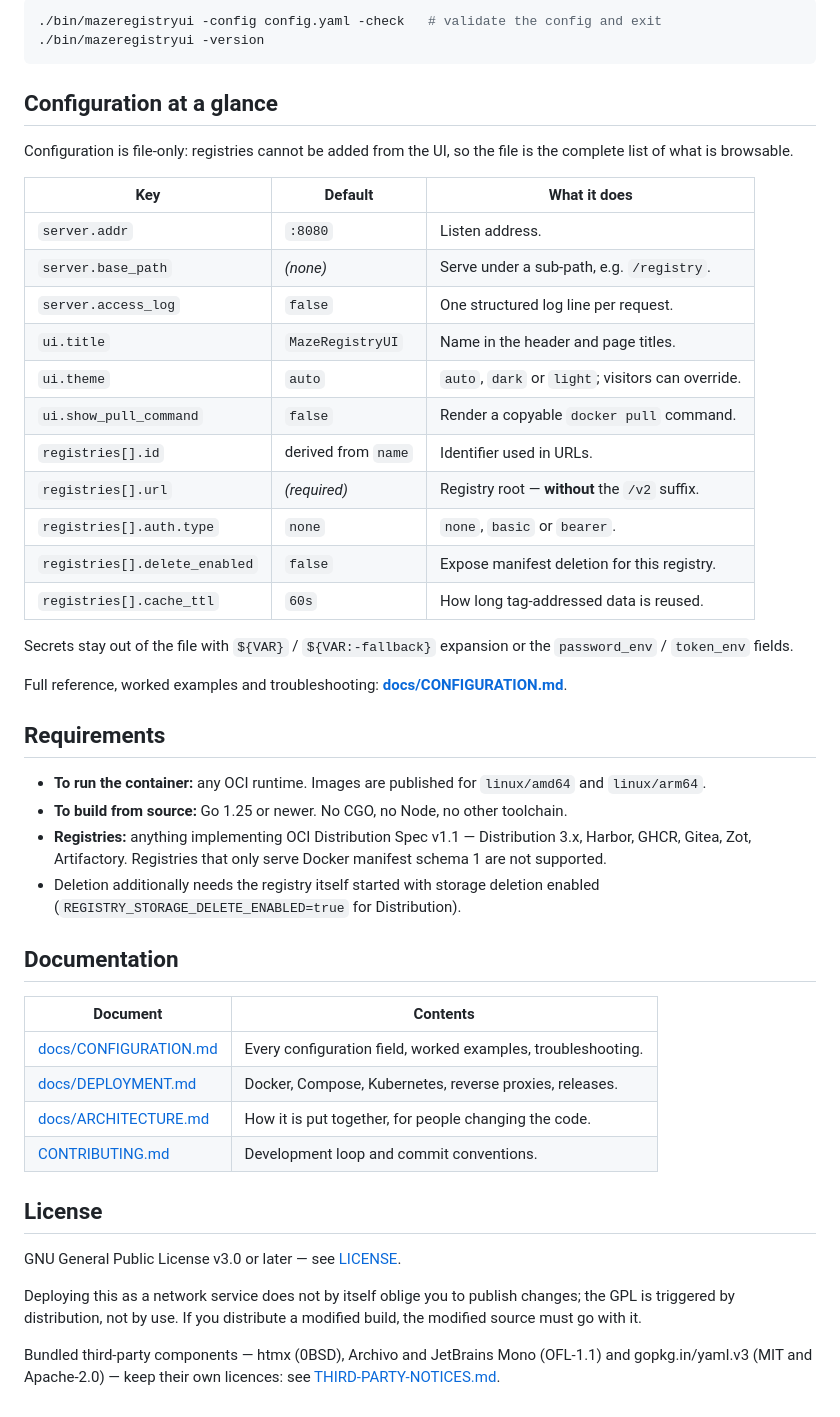
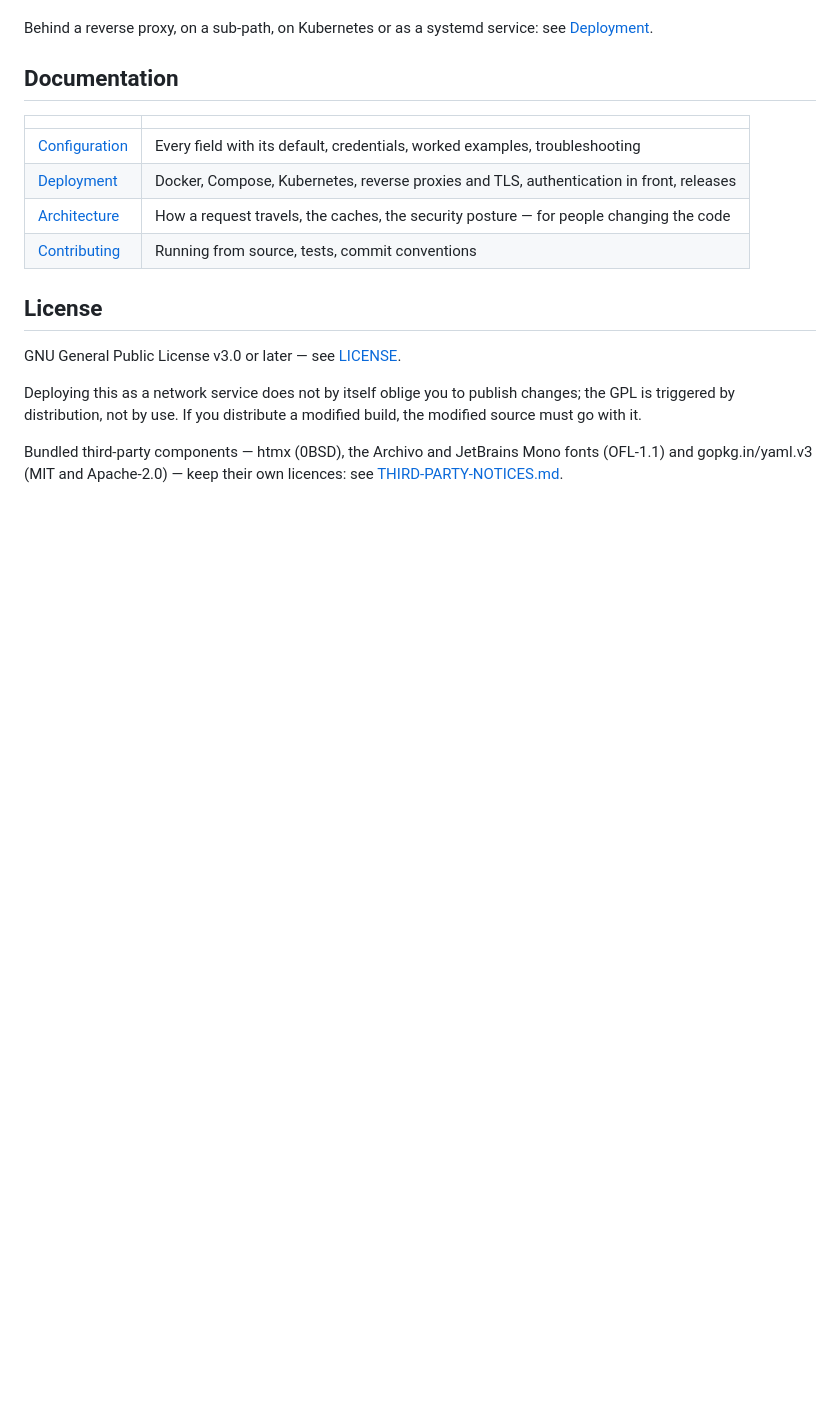
Before and after one commit to amaze-labs/MazeRegistryUI, a Markdown page: README.md, the part around one of its changes. Rendered like a GitHub page; blank space fills up the shorter version.

````diff
--- a/README.md
+++ b/README.md
@@ -130,54 +90,15 @@ Requires Go 1.25 or newer and nothing else. Useful flags:
 
-```bash
-./bin/mazeregistryui -config config.yaml -check   # validate the config and exit
-./bin/mazeregistryui -version
-```
-
-## Configuration at a glance
-
-Configuration is file-only: registries cannot be added from the UI, so the file
-is the complete list of what is browsable.
-
-| Key | Default | What it does |
-| --- | --- | --- |
-| `server.addr` | `:8080` | Listen address. |
-| `server.base_path` | *(none)* | Serve under a sub-path, e.g. `/registry`. |
-| `server.access_log` | `false` | One structured log line per request. |
-| `ui.title` | `MazeRegistryUI` | Name in the header and page titles. |
-| `ui.theme` | `auto` | `auto`, `dark` or `light`; visitors can override. |
-| `ui.show_pull_command` | `false` | Render a copyable `docker pull` command. |
-| `registries[].id` | derived from `name` | Identifier used in URLs. |
-| `registries[].url` | *(required)* | Registry root — **without** the `/v2` suffix. |
-| `registries[].auth.type` | `none` | `none`, `basic` or `bearer`. |
-| `registries[].delete_enabled` | `false` | Expose manifest deletion for this registry. |
-| `registries[].cache_ttl` | `60s` | How long tag-addressed data is reused. |
-
-Secrets stay out of the file with `${VAR}` / `${VAR:-fallback}` expansion or
-the `password_env` / `token_env` fields.
-
-Full reference, worked examples and troubleshooting:
-**[docs/CONFIGURATION.md](docs/CONFIGURATION.md)**.
-
-## Requirements
-
-- **To run the container:** any OCI runtime. Images are published for
-  `linux/amd64` and `linux/arm64`.
-- **To build from source:** Go 1.25 or newer. No CGO, no Node, no other
-  toolchain.
-- **Registries:** anything implementing OCI Distribution Spec v1.1 —
-  Distribution 3.x, Harbor, GHCR, Gitea, Zot, Artifactory. Registries that only
-  serve Docker manifest schema 1 are not supported.
-- Deletion additionally needs the registry itself started with storage deletion
-  enabled (`REGISTRY_STORAGE_DELETE_ENABLED=true` for Distribution).
+Behind a reverse proxy, on a sub-path, on Kubernetes or as a systemd service:
+see [Deployment](docs/DEPLOYMENT.md).
 
 ## Documentation
 
-| Document | Contents |
+| | |
 | --- | --- |
-| [docs/CONFIGURATION.md](docs/CONFIGURATION.md) | Every configuration field, worked examples, troubleshooting. |
-| [docs/DEPLOYMENT.md](docs/DEPLOYMENT.md) | Docker, Compose, Kubernetes, reverse proxies, releases. |
-| [docs/ARCHITECTURE.md](docs/ARCHITECTURE.md) | How it is put together, for people changing the code. |
-| [CONTRIBUTING.md](CONTRIBUTING.md) | Development loop and commit conventions. |
+| [Configuration](docs/CONFIGURATION.md) | Every field with its default, credentials, worked examples, troubleshooting |
+| [Deployment](docs/DEPLOYMENT.md) | Docker, Compose, Kubernetes, reverse proxies and TLS, authentication in front, releases |
+| [Architecture](docs/ARCHITECTURE.md) | How a request travels, the caches, the security posture — for people changing the code |
+| [Contributing](CONTRIBUTING.md) | Running from source, tests, commit conventions |
 
 ## License
 
@@ -187,7 +108,6 @@ Deploying this as a network service does not by itself oblige you to publish
 changes; the GPL is triggered by distribution, not by use. If you distribute a
 modified build, the modified source must go with it.
 
-Bundled third-party components — htmx (0BSD), Archivo and JetBrains Mono
-(OFL-1.1) and
-gopkg.in/yaml.v3 (MIT and Apache-2.0) — keep their own licences: see
-[THIRD-PARTY-NOTICES.md](THIRD-PARTY-NOTICES.md).
+Bundled third-party components — htmx (0BSD), the Archivo and JetBrains Mono
+fonts (OFL-1.1) and gopkg.in/yaml.v3 (MIT and Apache-2.0) — keep their own
+licences: see [THIRD-PARTY-NOTICES.md](THIRD-PARTY-NOTICES.md).
````
Also changed, not shown: other parts of README.md (+64 -104 lines).
